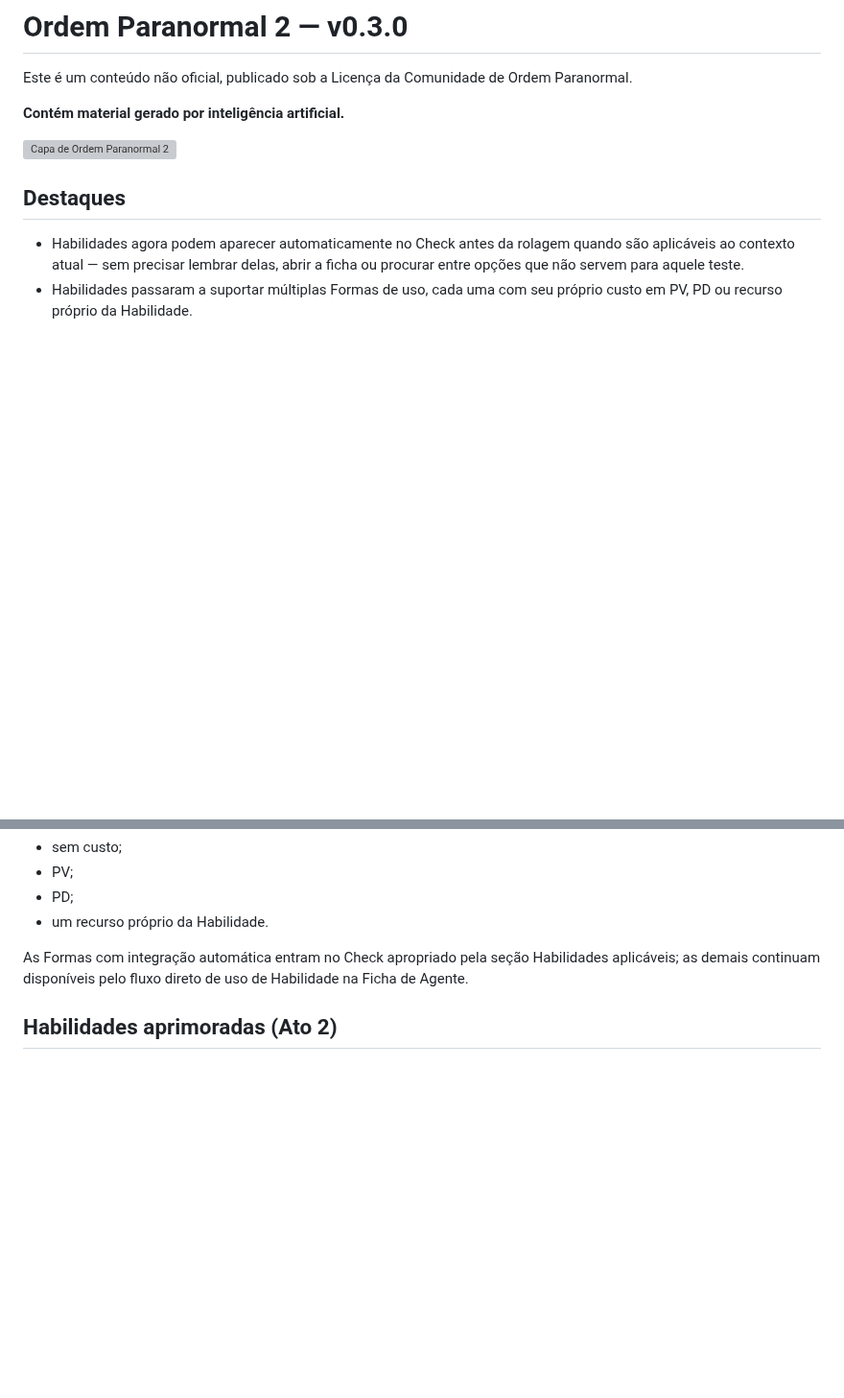
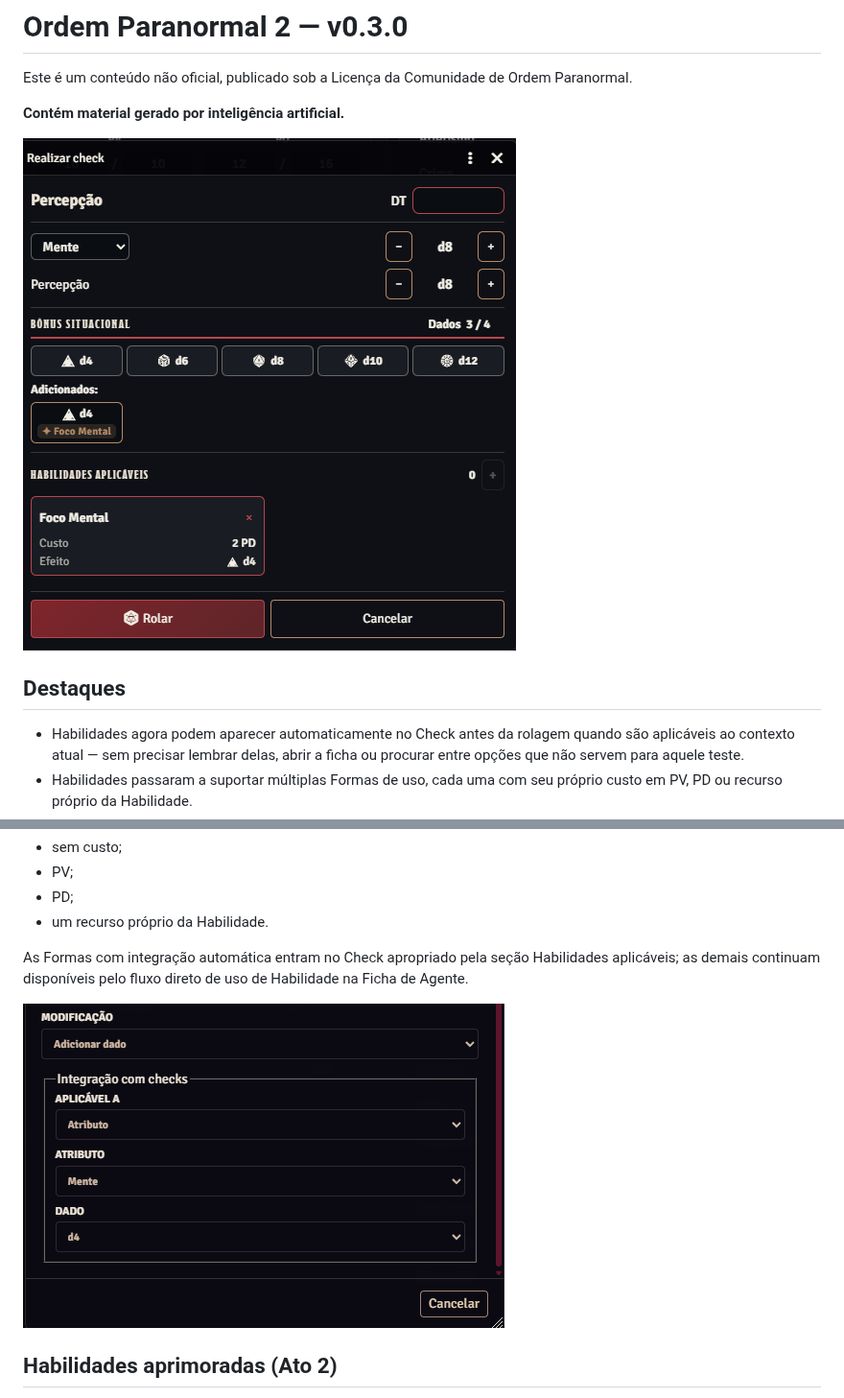
Before and after one commit to antoniohbmonteiro/ordemparanormal2, a Markdown page: RELEASE_NOTES.md, 2 parts joined by grey strips. Shown at 96% size. Rendered like a GitHub page; pictures changed too: docs/release-assets/v0.3.0/ability-check-pre-roll.png (added), docs/release-assets/v0.3.0/ability-use-check-integration.png (added); blank space fills up the shorter version; grey boxes are pictures that could not be loaded.

Commit message:
docs(release): add v0.3.0 screenshots

```diff
--- a/RELEASE_NOTES.md
+++ b/RELEASE_NOTES.md
@@ -4,7 +4,7 @@ Este é um conteúdo não oficial, publicado sob a Licença da Comunidade de Ord
 
 **Contém material gerado por inteligência artificial.**
 
-![Capa de Ordem Paranormal 2](https://raw.githubusercontent.com/antoniohbmonteiro/ordemparanormal2/v0.3.0/assets/media/cover.webp)
+![Habilidades aplicáveis antes da rolagem](https://raw.githubusercontent.com/antoniohbmonteiro/ordemparanormal2/v0.3.0/docs/release-assets/v0.3.0/ability-check-pre-roll.png)
 
 ## Destaques
 
@@ -37,6 +37,8 @@ Uma Habilidade agora pode ter várias Formas de uso, cada uma com nome, descriç
 - um recurso próprio da Habilidade.
 
 As Formas com integração automática entram no Check apropriado pela seção Habilidades aplicáveis; as demais continuam disponíveis pelo fluxo direto de uso de Habilidade na Ficha de Agente.
+
+![Configuração de integração de Formas de uso com Checks](https://raw.githubusercontent.com/antoniohbmonteiro/ordemparanormal2/v0.3.0/docs/release-assets/v0.3.0/ability-use-check-integration.png)
 
 ## Habilidades aprimoradas (Ato 2)
 
```
